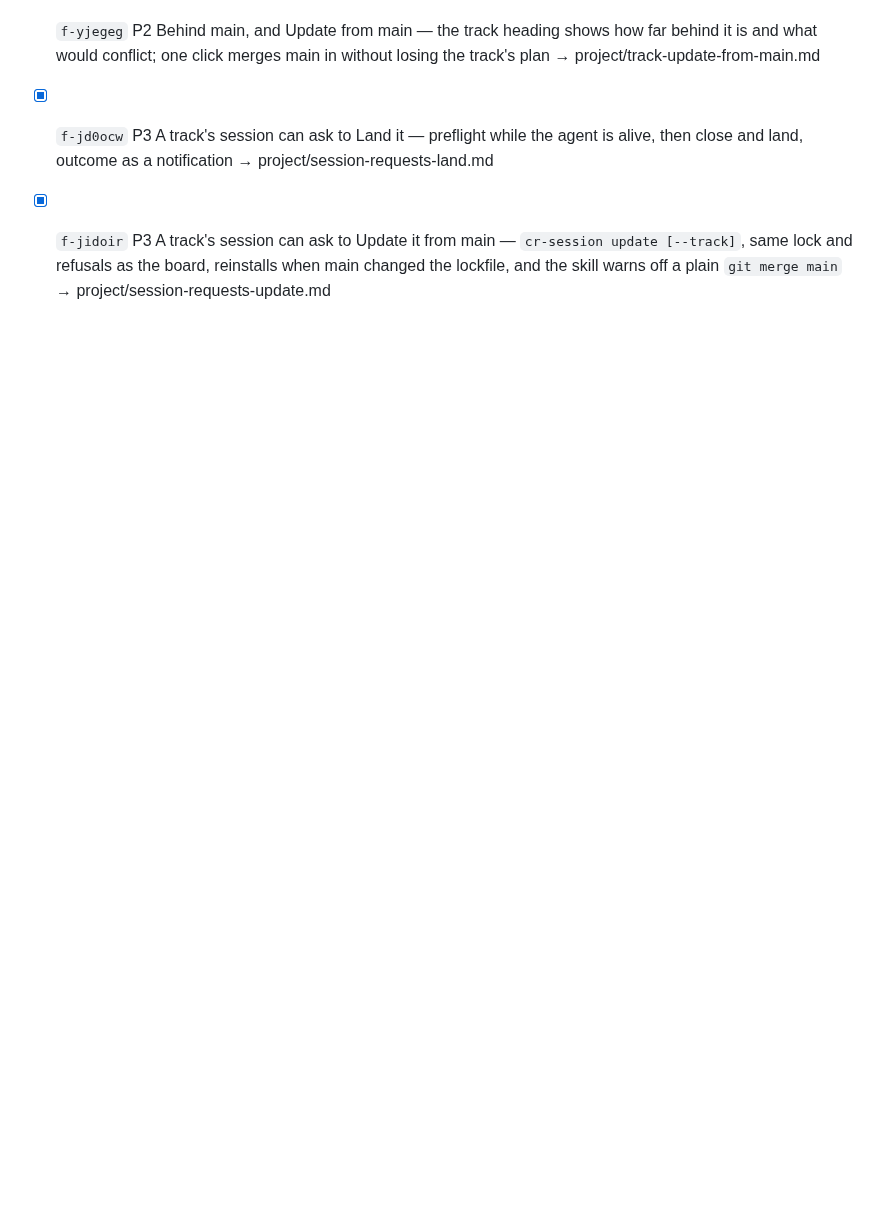
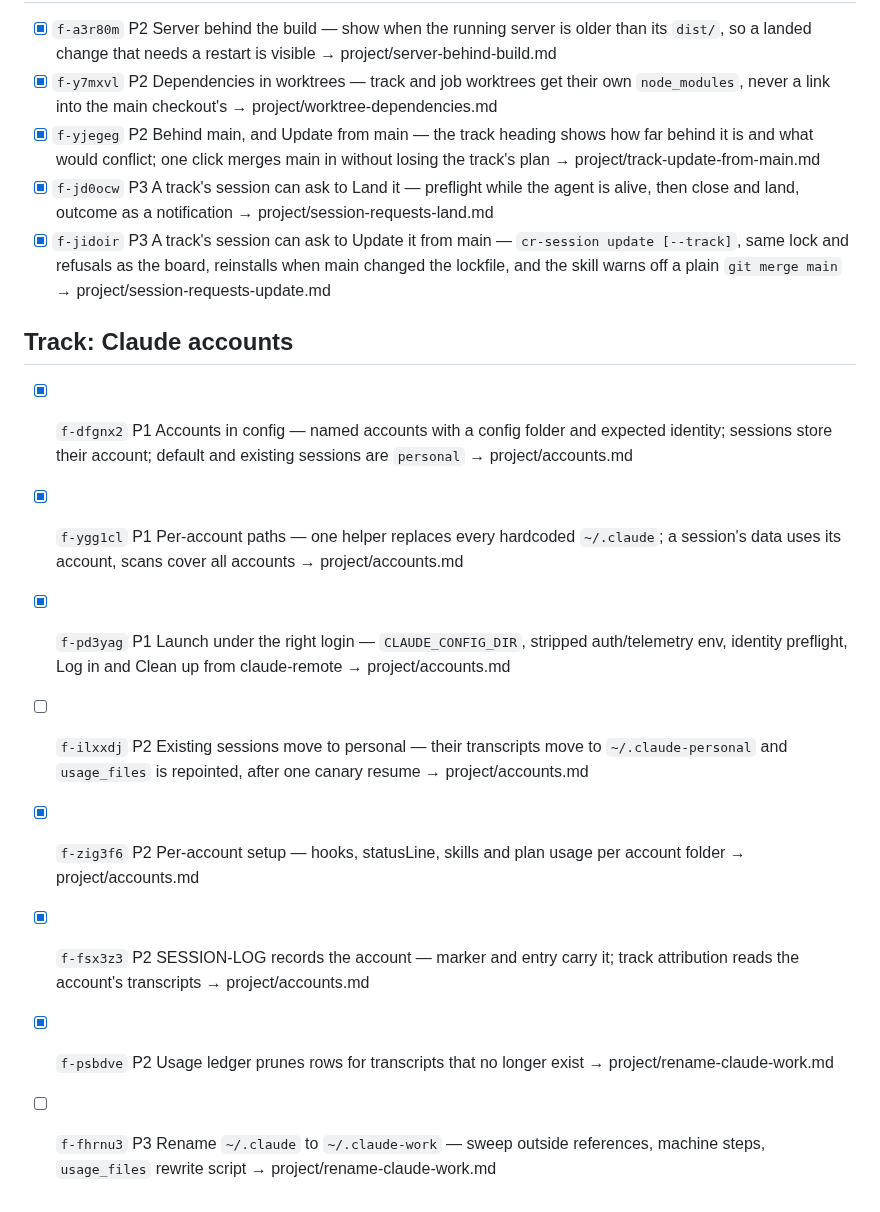
Before and after one commit to AlbertMillan/remote-terminal, a Markdown page: PROJECT.md, the part around the change. Rendered like a GitHub page; blank space fills up the shorter version.

Commit message:
Return "Claude accounts" plan to main

```diff
--- a/PROJECT.md
+++ b/PROJECT.md
@@ -94,3 +94,13 @@ status: active
 - [x] `f-yjegeg` P2 Behind main, and Update from main — the track heading shows how far behind it is and what would conflict; one click merges main in without losing the track's plan → project/track-update-from-main.md
 - [x] `f-jd0ocw` P3 A track's session can ask to Land it — preflight while the agent is alive, then close and land, outcome as a notification → project/session-requests-land.md
 - [x] `f-jidoir` P3 A track's session can ask to Update it from main — `cr-session update [--track]`, same lock and refusals as the board, reinstalls when main changed the lockfile, and the skill warns off a plain `git merge main` → project/session-requests-update.md
+
+## Track: Claude accounts
+- [x] `f-dfgnx2` P1 Accounts in config — named accounts with a config folder and expected identity; sessions store their account; default and existing sessions are `personal` → project/accounts.md
+- [x] `f-ygg1cl` P1 Per-account paths — one helper replaces every hardcoded `~/.claude`; a session's data uses its account, scans cover all accounts → project/accounts.md
+- [x] `f-pd3yag` P1 Launch under the right login — `CLAUDE_CONFIG_DIR`, stripped auth/telemetry env, identity preflight, Log in and Clean up from claude-remote → project/accounts.md
+- [ ] `f-ilxxdj` P2 Existing sessions move to personal — their transcripts move to `~/.claude-personal` and `usage_files` is repointed, after one canary resume → project/accounts.md
+- [x] `f-zig3f6` P2 Per-account setup — hooks, statusLine, skills and plan usage per account folder → project/accounts.md
+- [x] `f-fsx3z3` P2 SESSION-LOG records the account — marker and entry carry it; track attribution reads the account's transcripts → project/accounts.md
+- [x] `f-psbdve` P2 Usage ledger prunes rows for transcripts that no longer exist → project/rename-claude-work.md
+- [ ] `f-fhrnu3` P3 Rename `~/.claude` to `~/.claude-work` — sweep outside references, machine steps, `usage_files` rewrite script → project/rename-claude-work.md
```
Also changed, not shown: project/accounts.md (added, +141 -0 lines), project/rename-claude-work.md (added, +82 -0 lines).
